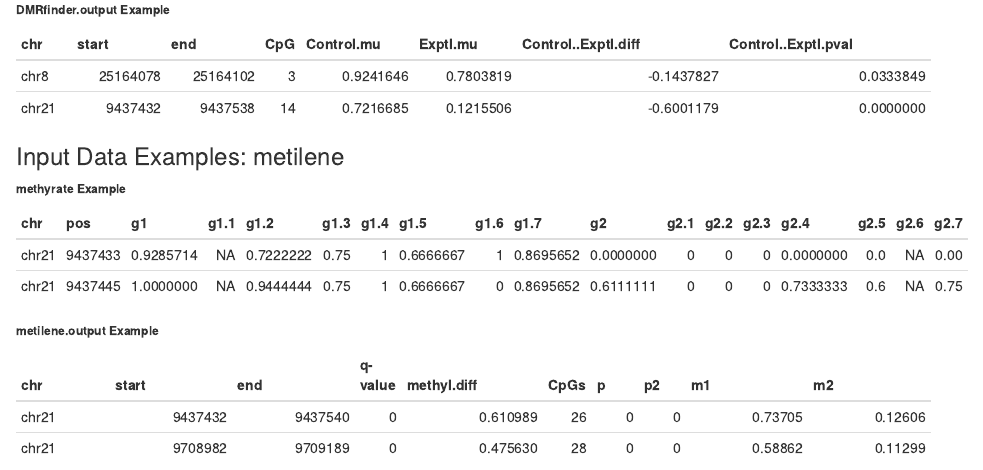
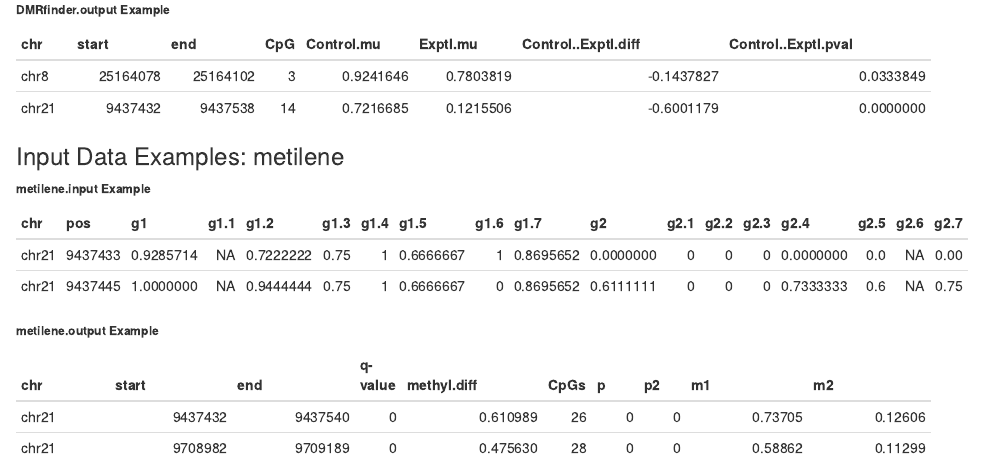
Before and after one commit to yfyang86/metevalue, an R Markdown document (vignettes/metevalue.Rmd): the page in a window 1100 px wide, from 6110 px down. Rendered offline with R 4.5, knitr and Pandoc, with nearby package versions; drawn as R Markdown's standard HTML page in place of the format the file asks for.

Commit message:
Update metevalue.Rmd

```diff
--- a/vignettes/metevalue.Rmd
+++ b/vignettes/metevalue.Rmd
@@ -384,7 +384,7 @@
 
 ### Input Data Examples: metilene
 
-**methyrate Example**
+**metilene.input Example**
 
 |chr |     pos|        g1| g1.1|      g1.2| g1.3| g1.4|      g1.5| g1.6|      g1.7|        g2| g2.1| g2.2| g2.3|      g2.4| g2.5| g2.6| g2.7|
 |:-----|-------:|---------:|----:|---------:|----:|----:|---------:|----:|---------:|---------:|----:|----:|----:|---------:|----:|----:|----:|
```
